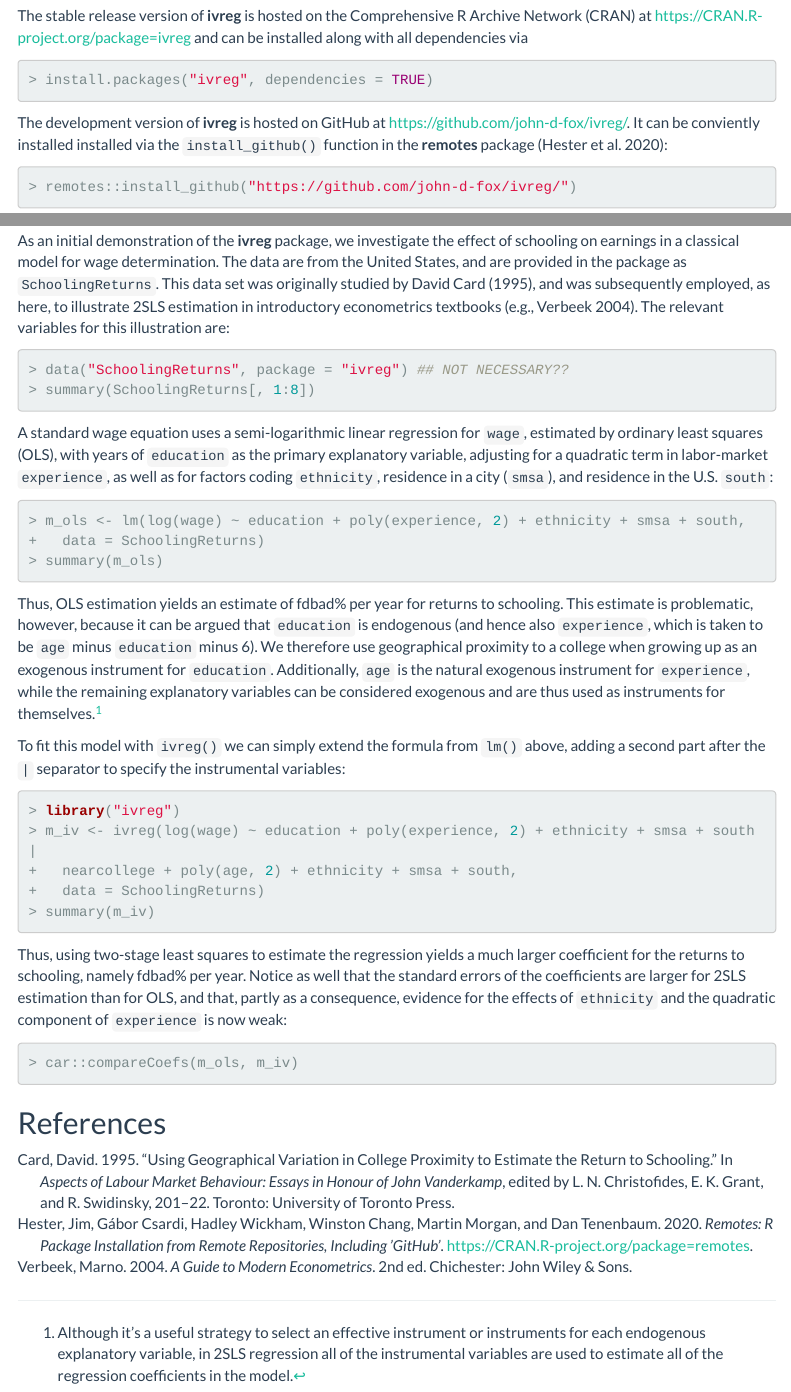
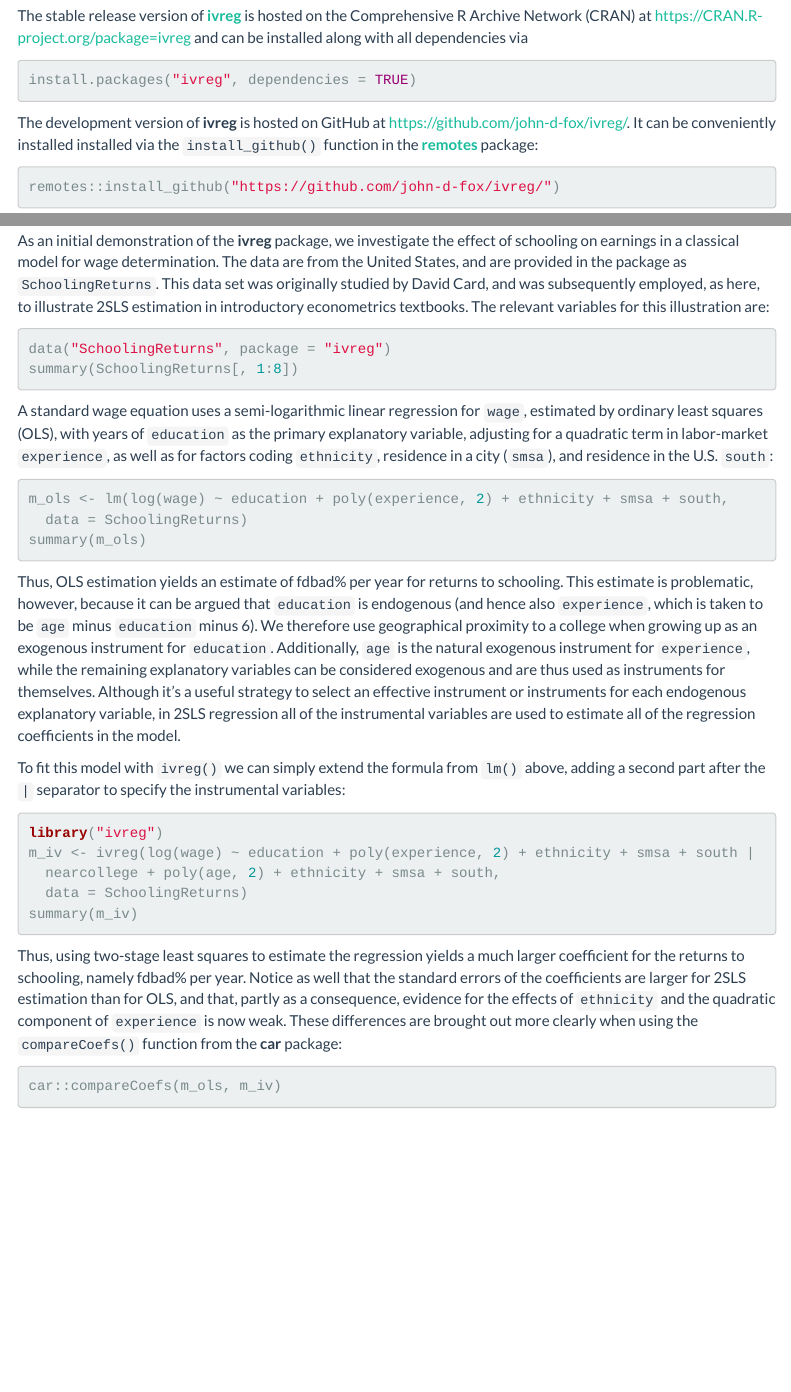
Before and after one commit to zeileis/ivreg, an R Markdown document (vignettes/ivreg.Rmd): the page in a window 1100 px wide, from 490 px down, and a second part further down, joined at a grey line. Rendered offline with R 4.5, knitr and Pandoc, with nearby package versions; the code chunks are not run, so their results and figures are left out; menus at the side of the page are left out.

Commit message:
small touch-ups: - use standard rmarkdown formatting of code again, i.e., without prompt,   in order to facilitate copying and pasting the code - omit references in the 'Getting started' vignette to keep it as simple   and informal as possible - explicit data(..., package = "ivreg") statements are kept (omitting   John's comment). I find these useful to display clearly where the   data come from

````diff
--- a/vignettes/ivreg.Rmd
+++ b/vignettes/ivreg.Rmd
@@ -7,8 +7,6 @@
     toc: true
     toc_float: true
     theme: flatly
-bibliography: ivreg.bib
-biblio-style: "apalike"
 vignette: >
   %\VignetteIndexEntry{ivreg: Two-Stage Least-Squares Regression with Diagnostics}
   %\VignetteEngine{knitr::rmarkdown}
@@ -46,7 +44,8 @@
 
 ## Installation
 
-The stable release version of **ivreg** is hosted on the Comprehensive R Archive Network
+The stable release version of [**ivreg**](https://CRAN.R-project.org/package=ivreg)
+is hosted on the Comprehensive R Archive Network
 (CRAN) at <https://CRAN.R-project.org/package=ivreg> and can be installed along with all
 dependencies via
 
@@ -55,7 +54,8 @@
 ```
 
 The development version of **ivreg** is hosted on GitHub at <https://github.com/john-d-fox/ivreg/>.
-It can be conviently installed installed via the `install_github()` function in the **remotes** package [@HesterEtAl2020]:
+It can be conveniently installed installed via the `install_github()` function in the
+[**remotes**](https://CRAN.R-project.org/package=remotes) package:
 
 ```{r installation-rforge, eval=FALSE}
 remotes::install_github("https://github.com/john-d-fox/ivreg/")
@@ -87,12 +87,12 @@
 As an initial demonstration of the **ivreg** package, we investigate
 the effect of schooling on earnings in a classical model for wage determination.
 The data are from the United States, and are provided in the package as
-`SchoolingReturns`. This data set was originally studied by David @Card1995, and was subsequently
-employed, as here, to illustrate 2SLS estimation in introductory econometrics textbooks [e.g., @Verbeek2004]. The relevant variables for this
+`SchoolingReturns`. This data set was originally studied by David Card, and was subsequently
+employed, as here, to illustrate 2SLS estimation in introductory econometrics textbooks. The relevant variables for this
 illustration are:
 
 ```{r data}
-data("SchoolingReturns", package = "ivreg") ## NOT NECESSARY??
+data("SchoolingReturns", package = "ivreg")
 summary(SchoolingReturns[, 1:8])
 ```
 
@@ -113,7 +113,10 @@
 `education` minus 6). We therefore use geographical proximity to a college when growing
 up as an exogenous instrument for `education`. Additionally, `age` is the natural
 exogenous instrument for `experience`, while the remaining explanatory variables can be considered
-exogenous and are thus used as instruments for themselves.^[Although it's a useful strategy to select an effective instrument or instruments for each endogenous explanatory variable, in 2SLS regression all of the instrumental variables are used to estimate all of the regression coefficients in the model.]
+exogenous and are thus used as instruments for themselves.
+Although it's a useful strategy to select an effective instrument or instruments for each endogenous
+explanatory variable, in 2SLS regression all of the instrumental variables are used to estimate all
+of the regression coefficients in the model.
 
 To fit this model with `ivreg()` we can simply extend the formula from `lm()` above, adding a second part after the `|` separator to specify the instrumental variables:
 
@@ -126,10 +129,12 @@
 ```
 
 Thus, using two-stage least squares to estimate the regression yields a much larger
-coefficient for the returns to schooling, namely `r round(100 * coef(m_iv)["education"], digits = 1)`% per year. Notice as well that the standard errors of the coefficients are larger for 2SLS estimation than for OLS, and that, partly as a consequence, evidence for the effects of `ethnicity` and the quadratic component of `experience` is now weak:
-```{r}
+coefficient for the returns to schooling, namely `r round(100 * coef(m_iv)["education"], digits = 1)`% per year.
+Notice as well that the standard errors of the coefficients are larger for 2SLS estimation
+than for OLS, and that, partly as a consequence, evidence for the effects of `ethnicity`
+and the quadratic component of `experience` is now weak. These differences are brought
+out more clearly when using the `compareCoefs()` function from the **car** package:
+
+```{r compareCoefs}
 car::compareCoefs(m_ols, m_iv)
 ```
-
-
-## References
````
Also changed, not shown: vignettes/Diagnostics-for-2SLS-Regression.Rmd (+1 -1 lines), vignettes/ivreg.Rmd (2 more changed lines).
